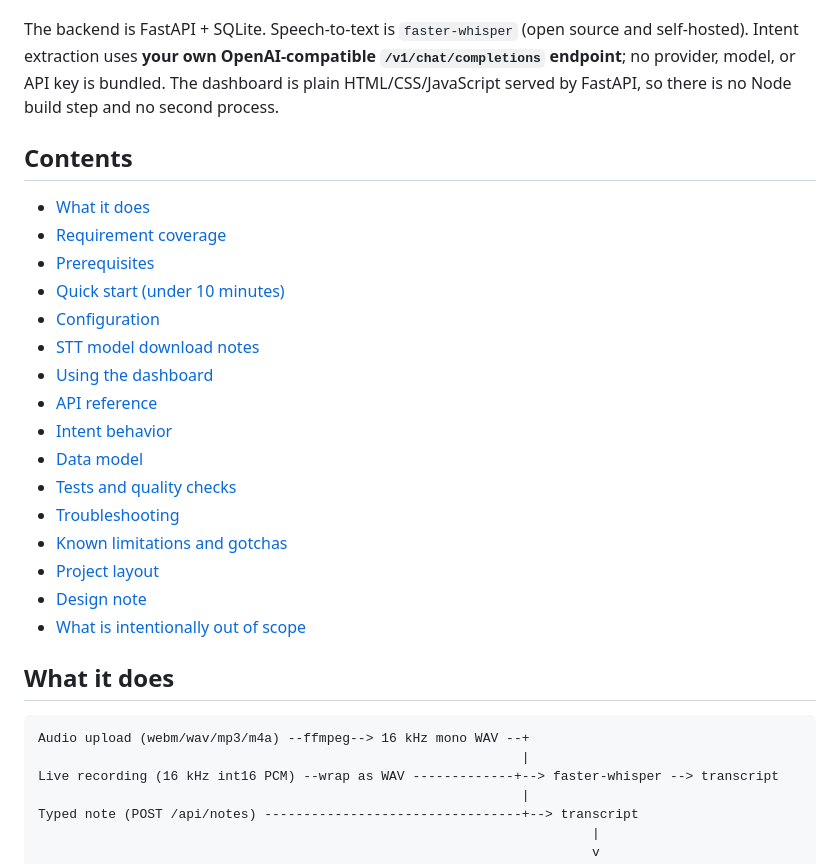
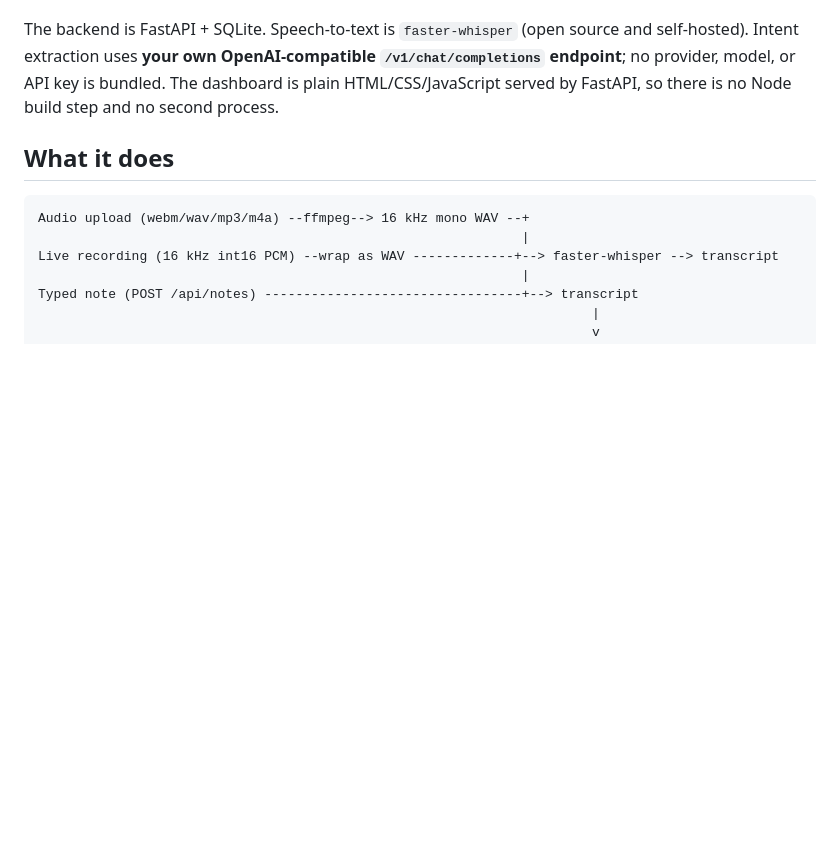
Before and after one commit to ojasinha/adpcx-voice-notes, a Markdown page: README.md, the part around the change. Rendered like a GitHub page; blank space fills up the shorter version.

Commit message:
docs: remove stuff

```diff
--- a/README.md
+++ b/README.md
@@ -9,25 +9,6 @@ self-hosted). Intent extraction uses **your own OpenAI-compatible
 `/v1/chat/completions` endpoint**; no provider, model, or API key is bundled. The
 dashboard is plain HTML/CSS/JavaScript served by FastAPI, so there is no Node build
 step and no second process.
-
-## Contents
-
-- [What it does](#what-it-does)
-- [Requirement coverage](#requirement-coverage)
-- [Prerequisites](#prerequisites)
-- [Quick start (under 10 minutes)](#quick-start-under-10-minutes)
-- [Configuration](#configuration)
-- [STT model download notes](#stt-model-download-notes)
-- [Using the dashboard](#using-the-dashboard)
-- [API reference](#api-reference)
-- [Intent behavior](#intent-behavior)
-- [Data model](#data-model)
-- [Tests and quality checks](#tests-and-quality-checks)
-- [Troubleshooting](#troubleshooting)
-- [Known limitations and gotchas](#known-limitations-and-gotchas)
-- [Project layout](#project-layout)
-- [Design note](#design-note)
-- [What is intentionally out of scope](#what-is-intentionally-out-of-scope)
 
 ## What it does
 
```
